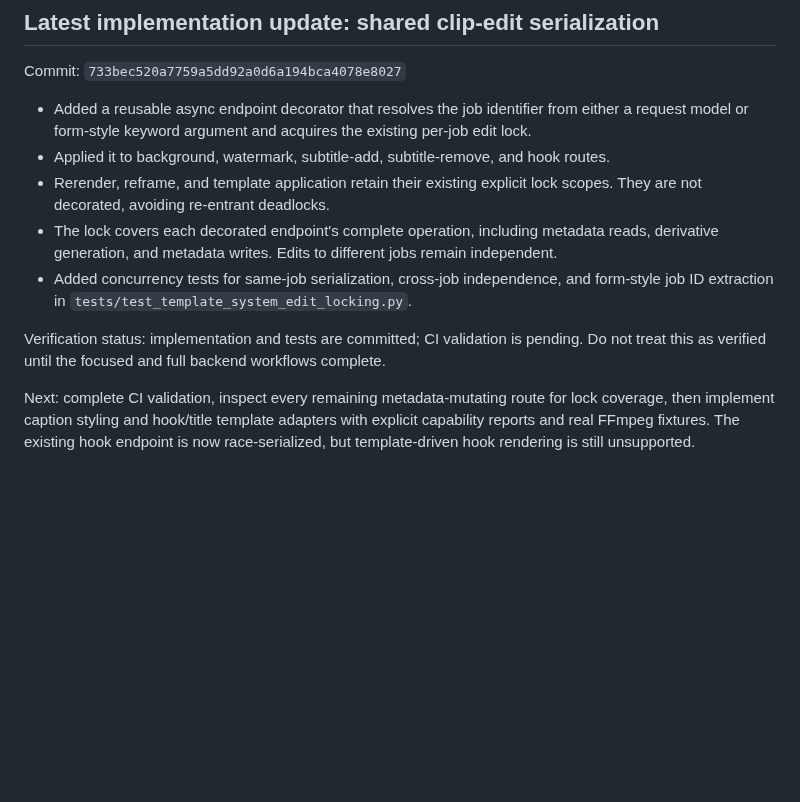
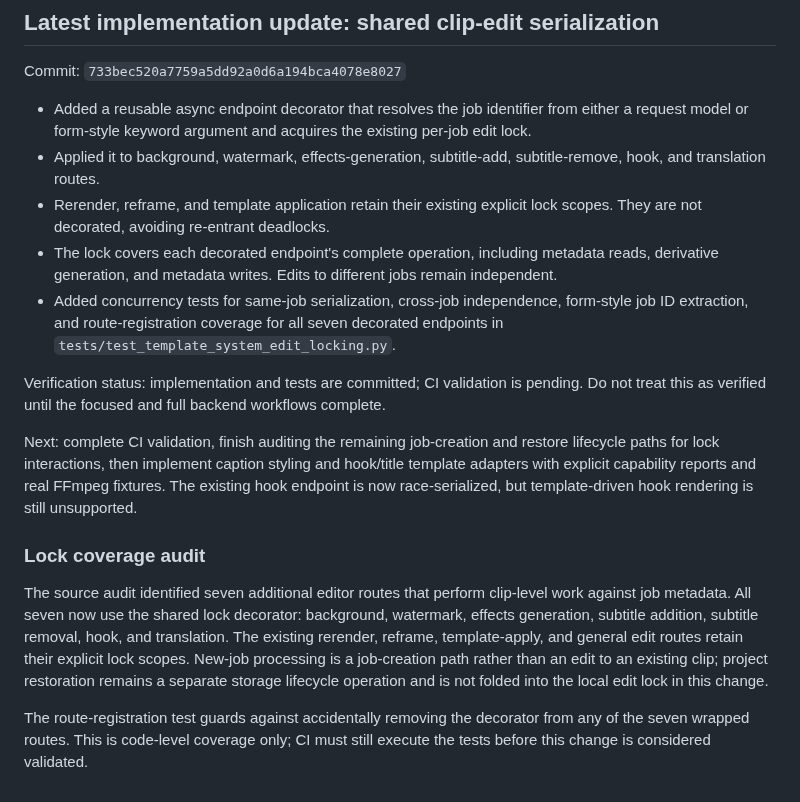
Before and after one commit to helalxp/clippy, a Markdown page: docs/architecture/implementation.md, the part around the change. GitHub-like rendering; blank space fills up the shorter version.

Commit message:
docs(templates): expand edit-lock coverage audit

```diff
--- a/docs/architecture/implementation.md
+++ b/docs/architecture/implementation.md
@@ -144,11 +144,18 @@ Only the bounded sampled PNG evidence and deterministic measurements are passed
 Commit: `733bec520a7759a5dd92a0d6a194bca4078e8027`
 
 - Added a reusable async endpoint decorator that resolves the job identifier from either a request model or form-style keyword argument and acquires the existing per-job edit lock.
-- Applied it to background, watermark, subtitle-add, subtitle-remove, and hook routes.
+- Applied it to background, watermark, effects-generation, subtitle-add, subtitle-remove, hook, and translation routes.
 - Rerender, reframe, and template application retain their existing explicit lock scopes. They are not decorated, avoiding re-entrant deadlocks.
 - The lock covers each decorated endpoint's complete operation, including metadata reads, derivative generation, and metadata writes. Edits to different jobs remain independent.
-- Added concurrency tests for same-job serialization, cross-job independence, and form-style job ID extraction in `tests/test_template_system_edit_locking.py`.
+- Added concurrency tests for same-job serialization, cross-job independence, form-style job ID extraction, and route-registration coverage for all seven decorated endpoints in `tests/test_template_system_edit_locking.py`.
 
 Verification status: implementation and tests are committed; CI validation is pending. Do not treat this as verified until the focused and full backend workflows complete.
 
-Next: complete CI validation, inspect every remaining metadata-mutating route for lock coverage, then implement caption styling and hook/title template adapters with explicit capability reports and real FFmpeg fixtures. The existing hook endpoint is now race-serialized, but template-driven hook rendering is still unsupported.
+Next: complete CI validation, finish auditing the remaining job-creation and restore lifecycle paths for lock interactions, then implement caption styling and hook/title template adapters with explicit capability reports and real FFmpeg fixtures. The existing hook endpoint is now race-serialized, but template-driven hook rendering is still unsupported.
+
+
+### Lock coverage audit
+
+The source audit identified seven additional editor routes that perform clip-level work against job metadata. All seven now use the shared lock decorator: background, watermark, effects generation, subtitle addition, subtitle removal, hook, and translation. The existing rerender, reframe, template-apply, and general edit routes retain their explicit lock scopes. New-job processing is a job-creation path rather than an edit to an existing clip; project restoration remains a separate storage lifecycle operation and is not folded into the local edit lock in this change.
+
+The route-registration test guards against accidentally removing the decorator from any of the seven wrapped routes. This is code-level coverage only; CI must still execute the tests before this change is considered validated.
```
